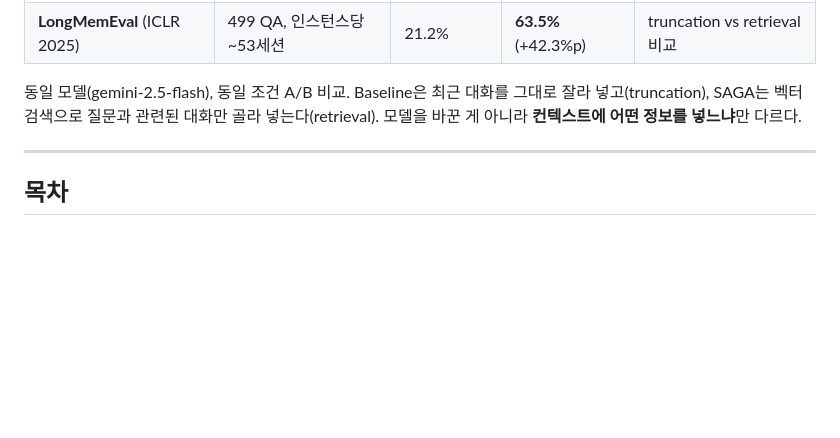
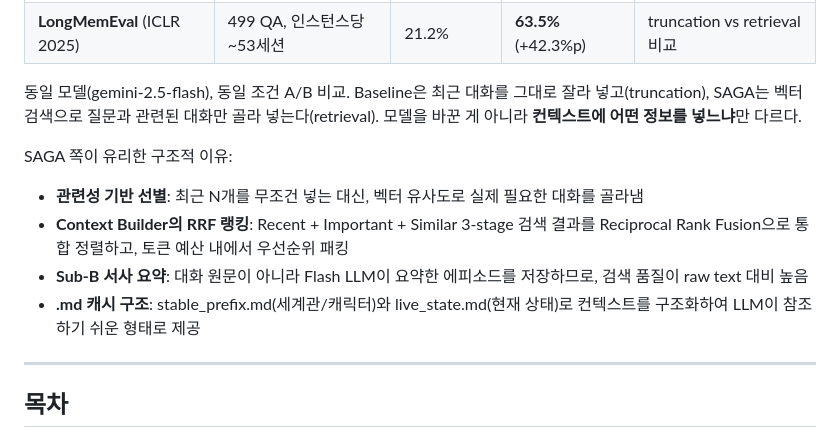
Before and after one commit to YangHyunu/SAGA, a Markdown page: README.md, the part around the change. Rendered like a GitHub page; blank space fills up the shorter version.

Commit message:
README: 벤치마크 요약에 SAGA 구조적 이점 설명 추가
Co-Authored-By: Claude Opus 4.6 <noreply@anthropic.com>

```diff
--- a/README.md
+++ b/README.md
@@ -15,6 +15,12 @@
 | **LongMemEval** (ICLR 2025) | 499 QA, 인스턴스당 ~53세션 | 21.2% | **63.5%** (+42.3%p) | truncation vs retrieval 비교 |
 
 동일 모델(gemini-2.5-flash), 동일 조건 A/B 비교. Baseline은 최근 대화를 그대로 잘라 넣고(truncation), SAGA는 벡터 검색으로 질문과 관련된 대화만 골라 넣는다(retrieval). 모델을 바꾼 게 아니라 **컨텍스트에 어떤 정보를 넣느냐**만 다르다.
+
+SAGA 쪽이 유리한 구조적 이유:
+- **관련성 기반 선별**: 최근 N개를 무조건 넣는 대신, 벡터 유사도로 실제 필요한 대화를 골라냄
+- **Context Builder의 RRF 랭킹**: Recent + Important + Similar 3-stage 검색 결과를 Reciprocal Rank Fusion으로 통합 정렬하고, 토큰 예산 내에서 우선순위 패킹
+- **Sub-B 서사 요약**: 대화 원문이 아니라 Flash LLM이 요약한 에피소드를 저장하므로, 검색 품질이 raw text 대비 높음
+- **.md 캐시 구조**: stable_prefix.md(세계관/캐릭터)와 live_state.md(현재 상태)로 컨텍스트를 구조화하여 LLM이 참조하기 쉬운 형태로 제공
 
 ---
 
```
